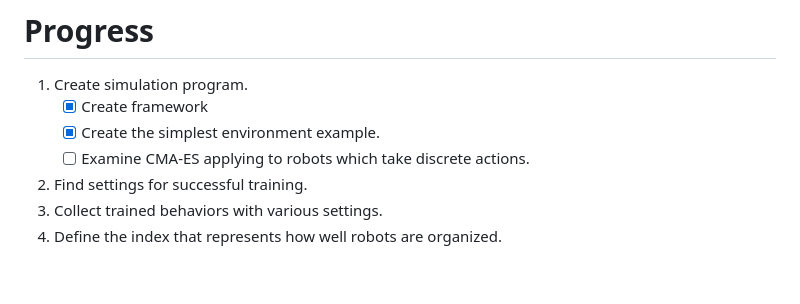
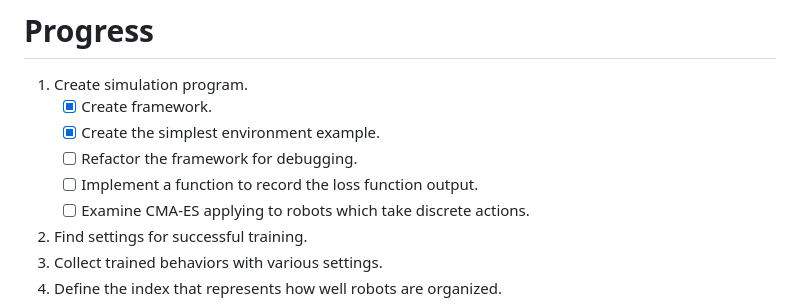
Before and after one commit to Masashi-Lateolabrax/ICAP, a Markdown page: README.md, the part around the change. GitHub-like rendering; blank space fills up the shorter version.

Commit message:
doc: Add new items to the progress schedule.

```diff
--- a/README.md
+++ b/README.md
@@ -87,8 +87,10 @@ TODO
 # Progress
 
 1. Create simulation program.
-    - [x] Create framework
+    - [x] Create framework.
     - [x] Create the simplest environment example.
+    - [ ] Refactor the framework for debugging.
+    - [ ] Implement a function to record the loss function output.
     - [ ] Examine CMA-ES applying to robots which take discrete actions.
 2. Find settings for successful training.
 3. Collect trained behaviors with various settings.
```
